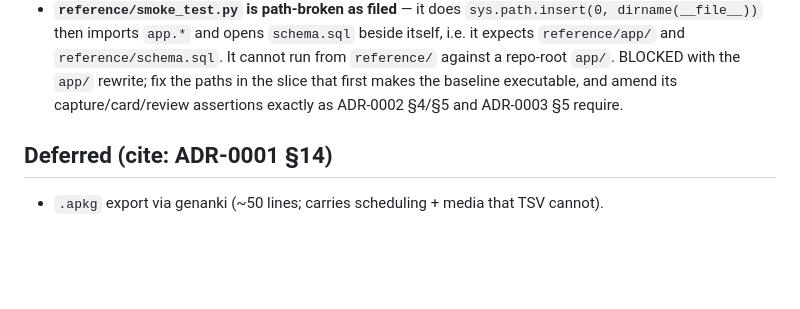
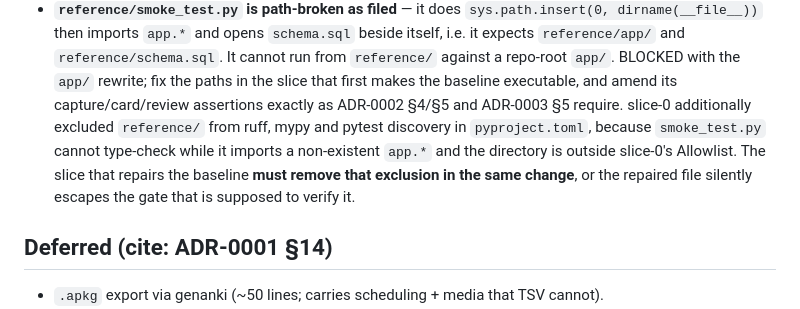
Before and after one commit to sabers13/wortlaut, a Markdown page: docs/backlog.md, the part around the change. Rendered like a GitHub page; blank space fills up the shorter version.

```diff
--- a/docs/backlog.md
+++ b/docs/backlog.md
@@ -28,6 +28,12 @@ them. REJECTED items are listed so they do not resurface.
   `app/`. BLOCKED with the `app/` rewrite; fix the paths in the slice that first
   makes the baseline executable, and amend its capture/card/review assertions
   exactly as ADR-0002 §4/§5 and ADR-0003 §5 require.
+  slice-0 additionally excluded `reference/` from ruff, mypy and pytest discovery
+  in `pyproject.toml`, because `smoke_test.py` cannot type-check while it imports
+  a non-existent `app.*` and the directory is outside slice-0's Allowlist. The
+  slice that repairs the baseline **must remove that exclusion in the same
+  change**, or the repaired file silently escapes the gate that is supposed to
+  verify it.
 
 ## Deferred (cite: ADR-0001 §14)
 
```
Also changed, not shown: tasks/slice-1.md (added, +55 -0 lines).
